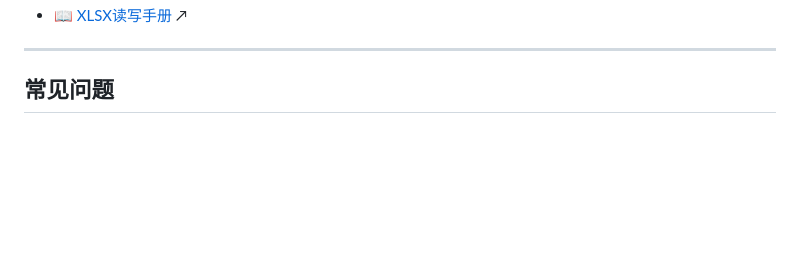
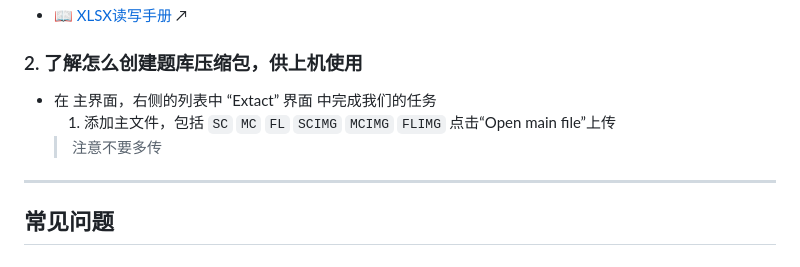
Before and after one commit to Hxic-zzh/Singleplayer-ExamAssistant, a Markdown page: README_zh.md, the part around the change. Drawn GitHub-style; blank space fills up the shorter version.

```diff
--- a/README_zh.md
+++ b/README_zh.md
@@ -59,6 +59,11 @@
 - <img src="https://github.com/Hxic-zzh/Singleplayer-ExamAssistant/blob/1116ae326f0b9611f8235f366f8c666a9f50552d/githubPng/7.png" width="500">
 - [📖 XLSX读写手册](https://github.com/Hxic-zzh/Singleplayer-ExamAssistant/blob/5427085906d8a98d54ed0f4b19e3d4113ec5ff62/XLSXrules.md) ↗
 
+### 2. 了解怎么创建题库压缩包，供上机使用
+- 在 主界面，右侧的列表中 “Extact” 界面 中完成我们的任务
+  1. 添加主文件，包括 `SC` `MC` `FL` `SCIMG` `MCIMG` `FLIMG` 点击“Open main file”上传
+  > 注意不要多传
+
 
 
 ---
```
